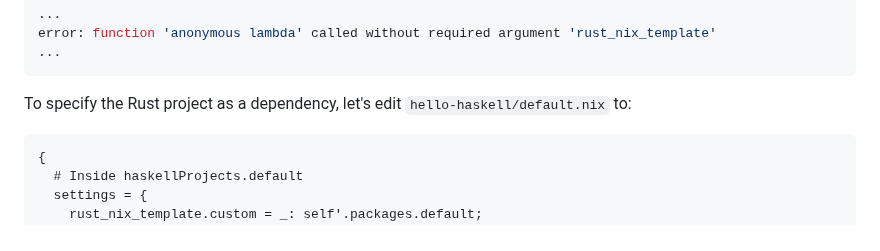
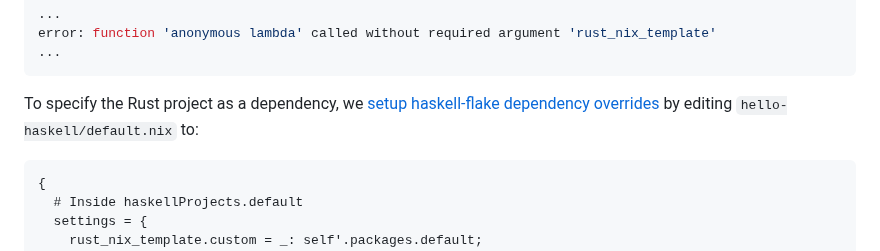
Before and after one commit to nixos-asia/website, a Markdown page: en/haskell-rust-ffi.md, the part around the change. Drawn GitHub-style.

Commit message:
link to haskell-flake dependency documentation
Co-authored-by: Sridhar Ratnakumar <3998+srid@users.noreply.github.com>

````diff
--- a/en/haskell-rust-ffi.md
+++ b/en/haskell-rust-ffi.md
@@ -152,7 +152,7 @@ error: function 'anonymous lambda' called without required argument 'rust_nix_te
 ...
 ```
 
-To specify the Rust project as a dependency, let's edit `hello-haskell/default.nix` to:
+To specify the Rust project as a dependency, we [setup haskell-flake dependency overrides](https://community.flake.parts/haskell-flake/dependency) by editing `hello-haskell/default.nix` to:
 
 ```nix
 {
````
